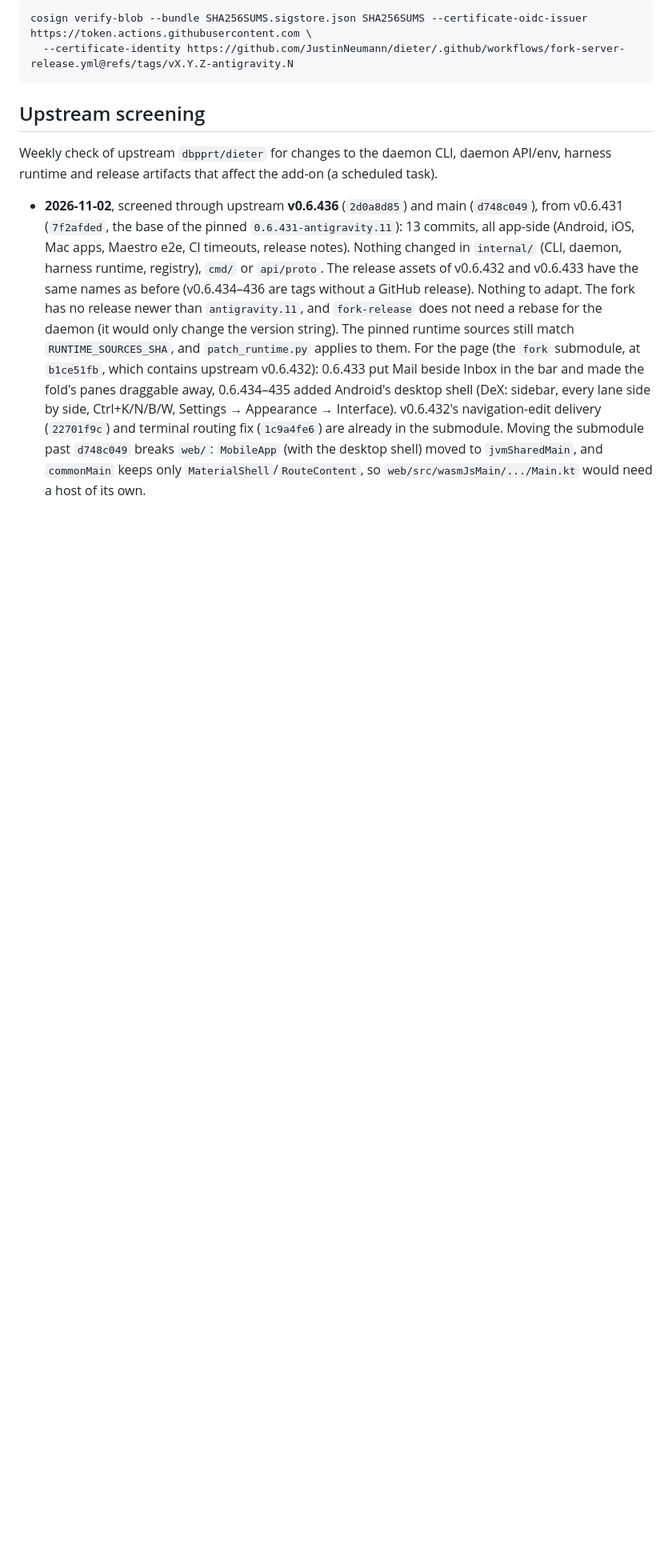
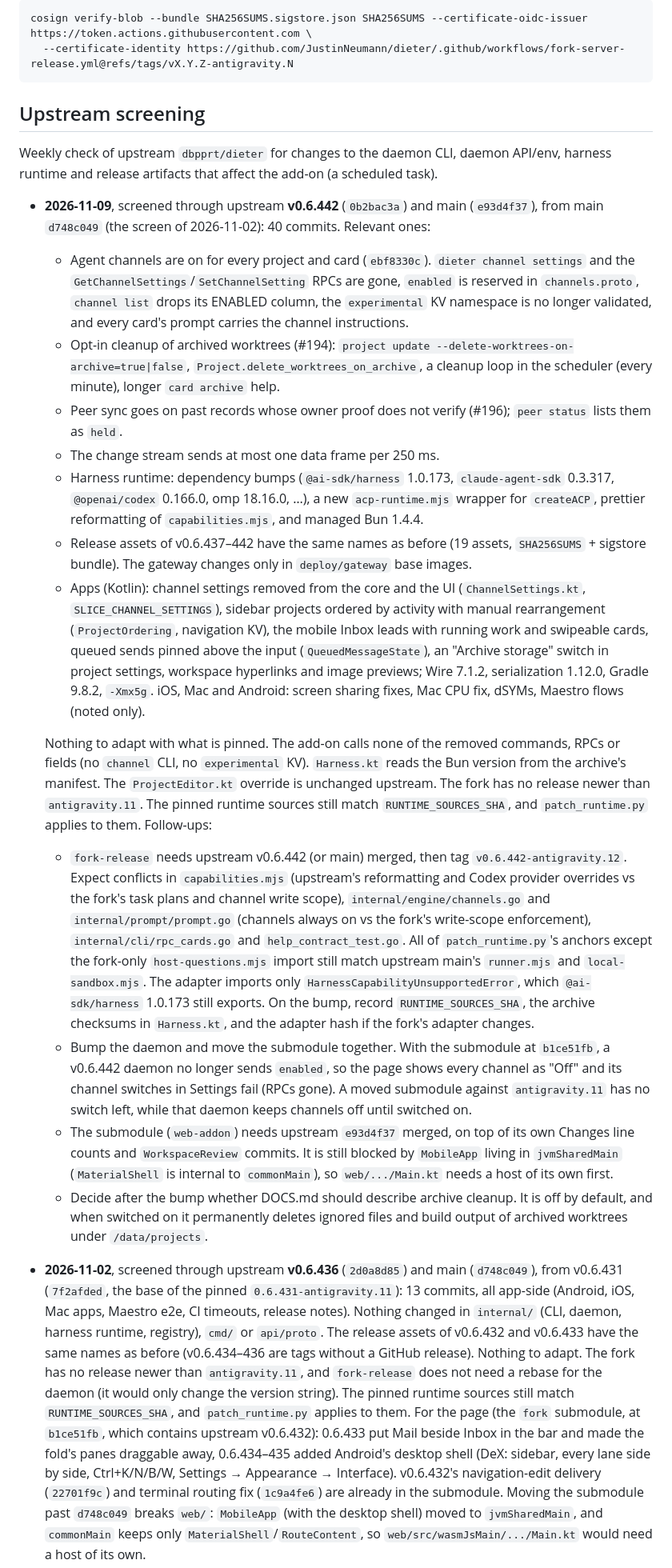
Before and after one commit to JustinNeumann/dieter-addon, a Markdown page: docs/maintaining.md, the part around the change. Shown at 80% size. GitHub-like rendering; blank space fills up the shorter version.

Commit message:
Upstream screen 2026-11-09: through v0.6.442 (0b2bac3a) and main e93d4f37, nothing to adapt
Upstream turned agent channels on for every project (channel settings
removed), added opt-in archive worktree cleanup, held peer records and
harness dependency bumps. The add-on calls none of the removed commands
or fields; the pinned runtime sources and patch_runtime.py still check
out. Recorded in docs/maintaining.md with the follow-ups: fork-release
needs v0.6.442 merged (expected conflicts listed), the daemon bump and the
submodule move must land together (channel "enabled" field), and the
submodule is still blocked by MobileApp in jvmSharedMain.

Co-Authored-By: Claude Opus 5.5 <noreply@anthropic.com>

```diff
--- a/docs/maintaining.md
+++ b/docs/maintaining.md
@@ -85,6 +85,46 @@ cosign verify-blob --bundle SHA256SUMS.sigstore.json SHA256SUMS --certificate-oi
 Weekly check of upstream `dbpprt/dieter` for changes to the daemon CLI, daemon API/env, harness runtime
 and release artifacts that affect the add-on (a scheduled task).
 
+- **2026-11-09**, screened through upstream **v0.6.442** (`0b2bac3a`) and main (`e93d4f37`), from main `d748c049` (the
+  screen of 2026-11-02): 40 commits. Relevant ones:
+  - Agent channels are on for every project and card (`ebf8330c`). `dieter channel settings` and the
+    `GetChannelSettings`/`SetChannelSetting` RPCs are gone, `enabled` is reserved in `channels.proto`, `channel list` drops its
+    ENABLED column, the `experimental` KV namespace is no longer validated, and every card's prompt carries the channel
+    instructions.
+  - Opt-in cleanup of archived worktrees (#194): `project update --delete-worktrees-on-archive=true|false`,
+    `Project.delete_worktrees_on_archive`, a cleanup loop in the scheduler (every minute), longer `card archive` help.
+  - Peer sync goes on past records whose owner proof does not verify (#196); `peer status` lists them as `held`.
+  - The change stream sends at most one data frame per 250 ms.
+  - Harness runtime: dependency bumps (`@ai-sdk/harness` 1.0.173, `claude-agent-sdk` 0.3.317, `@openai/codex` 0.166.0,
+    omp 18.16.0, …), a new `acp-runtime.mjs` wrapper for `createACP`, prettier reformatting of `capabilities.mjs`, and
+    managed Bun 1.4.4.
+  - Release assets of v0.6.437–442 have the same names as before (19 assets, `SHA256SUMS` + sigstore bundle). The
+    gateway changes only in `deploy/gateway` base images.
+  - Apps (Kotlin): channel settings removed from the core and the UI (`ChannelSettings.kt`, `SLICE_CHANNEL_SETTINGS`),
+    sidebar projects ordered by activity with manual rearrangement (`ProjectOrdering`, navigation KV), the mobile Inbox leads
+    with running work and swipeable cards, queued sends pinned above the input (`QueuedMessageState`), an "Archive storage"
+    switch in project settings, workspace hyperlinks and image previews; Wire 7.1.2, serialization 1.12.0, Gradle 9.8.2,
+    `-Xmx5g`. iOS, Mac and Android: screen sharing fixes, Mac CPU fix, dSYMs, Maestro flows (noted only).
+
+  Nothing to adapt with what is pinned. The add-on calls none of the removed commands, RPCs or fields (no `channel` CLI, no
+  `experimental` KV). `Harness.kt` reads the Bun version from the archive's manifest. The `ProjectEditor.kt` override is
+  unchanged upstream. The fork has no release newer than `antigravity.11`. The pinned runtime sources still match
+  `RUNTIME_SOURCES_SHA`, and `patch_runtime.py` applies to them. Follow-ups:
+  - `fork-release` needs upstream v0.6.442 (or main) merged, then tag `v0.6.442-antigravity.12`. Expect conflicts in
+    `capabilities.mjs` (upstream's reformatting and Codex provider overrides vs the fork's task plans and channel write
+    scope), `internal/engine/channels.go` and `internal/prompt/prompt.go` (channels always on vs the fork's write-scope
+    enforcement), `internal/cli/rpc_cards.go` and `help_contract_test.go`. All of `patch_runtime.py`'s anchors except the
+    fork-only `host-questions.mjs` import still match upstream main's `runner.mjs` and `local-sandbox.mjs`. The adapter imports only
+    `HarnessCapabilityUnsupportedError`, which `@ai-sdk/harness` 1.0.173 still exports. On the bump, record
+    `RUNTIME_SOURCES_SHA`, the archive checksums in `Harness.kt`, and the adapter hash if the fork's adapter changes.
+  - Bump the daemon and move the submodule together. With the submodule at `b1ce51fb`, a v0.6.442 daemon no longer sends
+    `enabled`, so the page shows every channel as "Off" and its channel switches in Settings fail (RPCs gone). A moved
+    submodule against `antigravity.11` has no switch left, while that daemon keeps channels off until switched on.
+  - The submodule (`web-addon`) needs upstream `e93d4f37` merged, on top of its own Changes line counts and
+    `WorkspaceReview` commits. It is still blocked by `MobileApp` living in `jvmSharedMain` (`MaterialShell` is internal to
+    `commonMain`), so `web/.../Main.kt` needs a host of its own first.
+  - Decide after the bump whether DOCS.md should describe archive cleanup. It is off by default, and when switched on it
+    permanently deletes ignored files and build output of archived worktrees under `/data/projects`.
 - **2026-11-02**, screened through upstream **v0.6.436** (`2d0a8d85`) and main (`d748c049`), from v0.6.431
   (`7f2afded`, the base of the pinned `0.6.431-antigravity.11`): 13 commits, all app-side (Android, iOS, Mac apps,
   Maestro e2e, CI timeouts, release notes). Nothing changed in `internal/` (CLI, daemon, harness runtime, registry),
```
